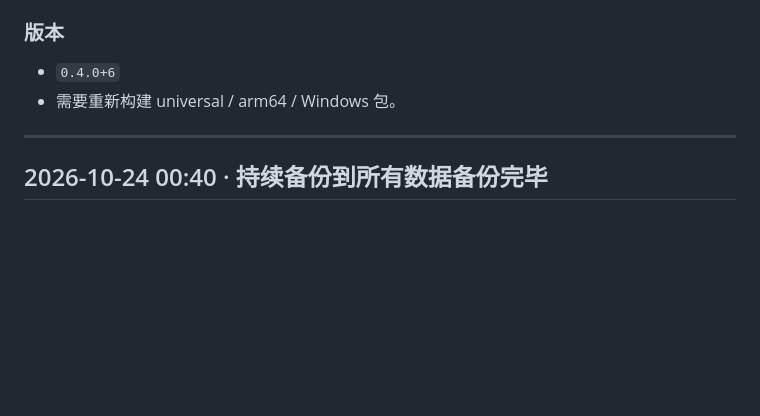
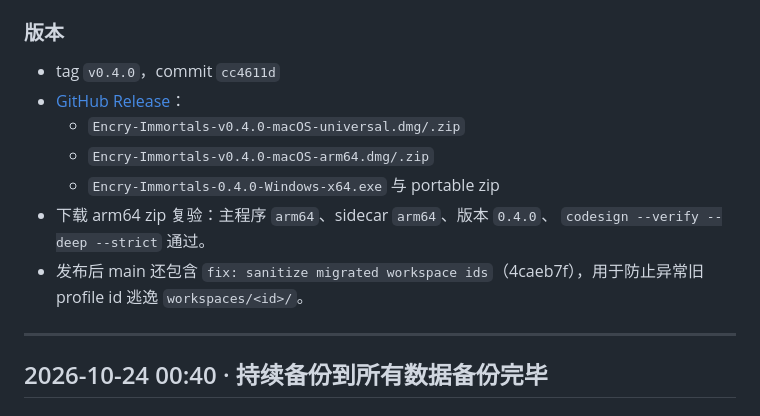
Before and after one commit to tangthinker/encry-immortals-ui, a Markdown page: docs/devlog.md, the part around the change. Drawn GitHub-style; blank space fills up the shorter version.

Commit message:
docs: record the multi-workspace v0.4.0 release

```diff
--- a/docs/devlog.md
+++ b/docs/devlog.md
@@ -53,8 +53,15 @@ workspace_lifecycle_test（真实 core）    旧数据迁移 → 创建第二个
 
 ### 版本
 
-- `0.4.0+6`
-- 需要重新构建 universal / arm64 / Windows 包。
+- tag `v0.4.0`，commit `cc4611d`
+- [GitHub Release](https://github.com/tangthinker/encry-immortals-ui/releases/tag/v0.4.0)：
+  - `Encry-Immortals-v0.4.0-macOS-universal.dmg/.zip`
+  - `Encry-Immortals-v0.4.0-macOS-arm64.dmg/.zip`
+  - `Encry-Immortals-0.4.0-Windows-x64.exe` 与 portable zip
+- 下载 arm64 zip 复验：主程序 `arm64`、sidecar `arm64`、版本 `0.4.0`、
+  `codesign --verify --deep --strict` 通过。
+- 发布后 main 还包含 `fix: sanitize migrated workspace ids`（4caeb7f），用于防止异常旧
+  profile id 逃逸 `workspaces/<id>/`。
 
 ---
 
```
